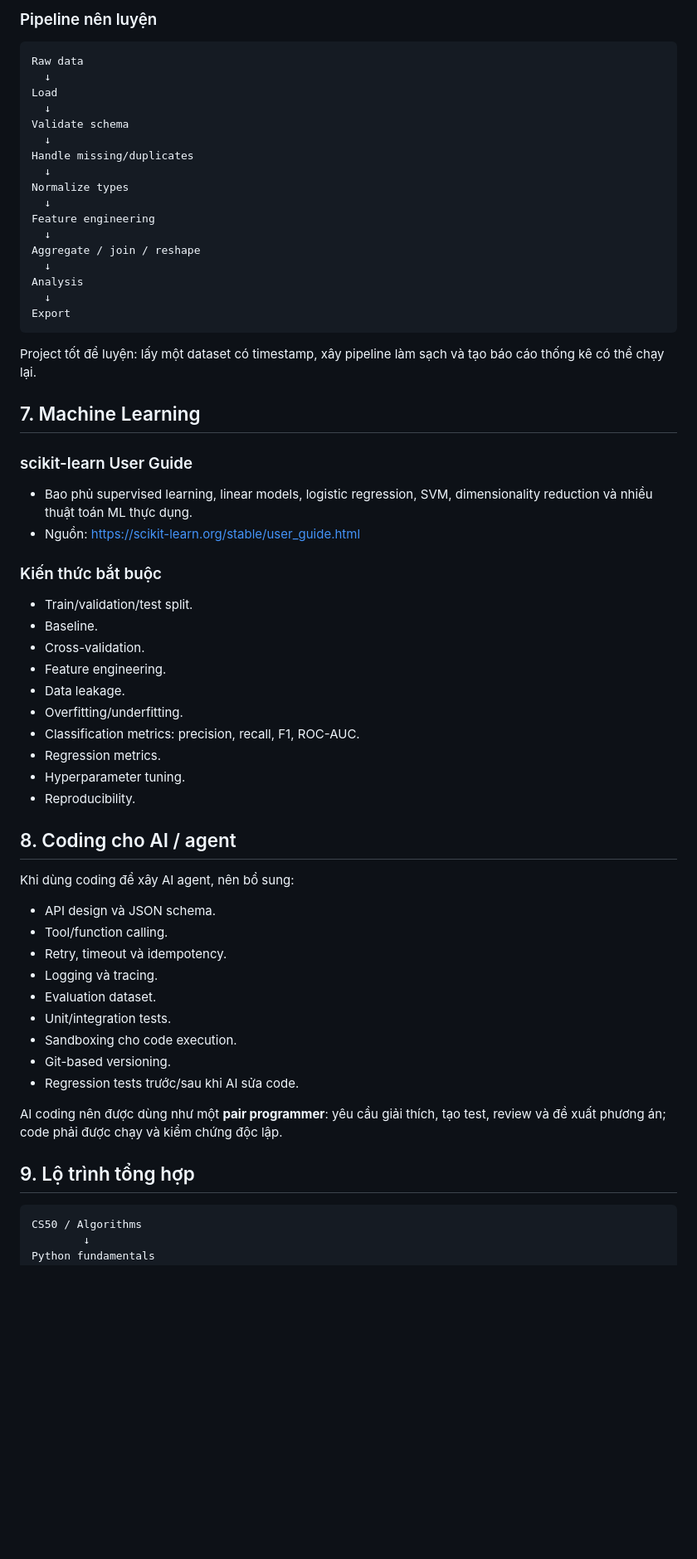
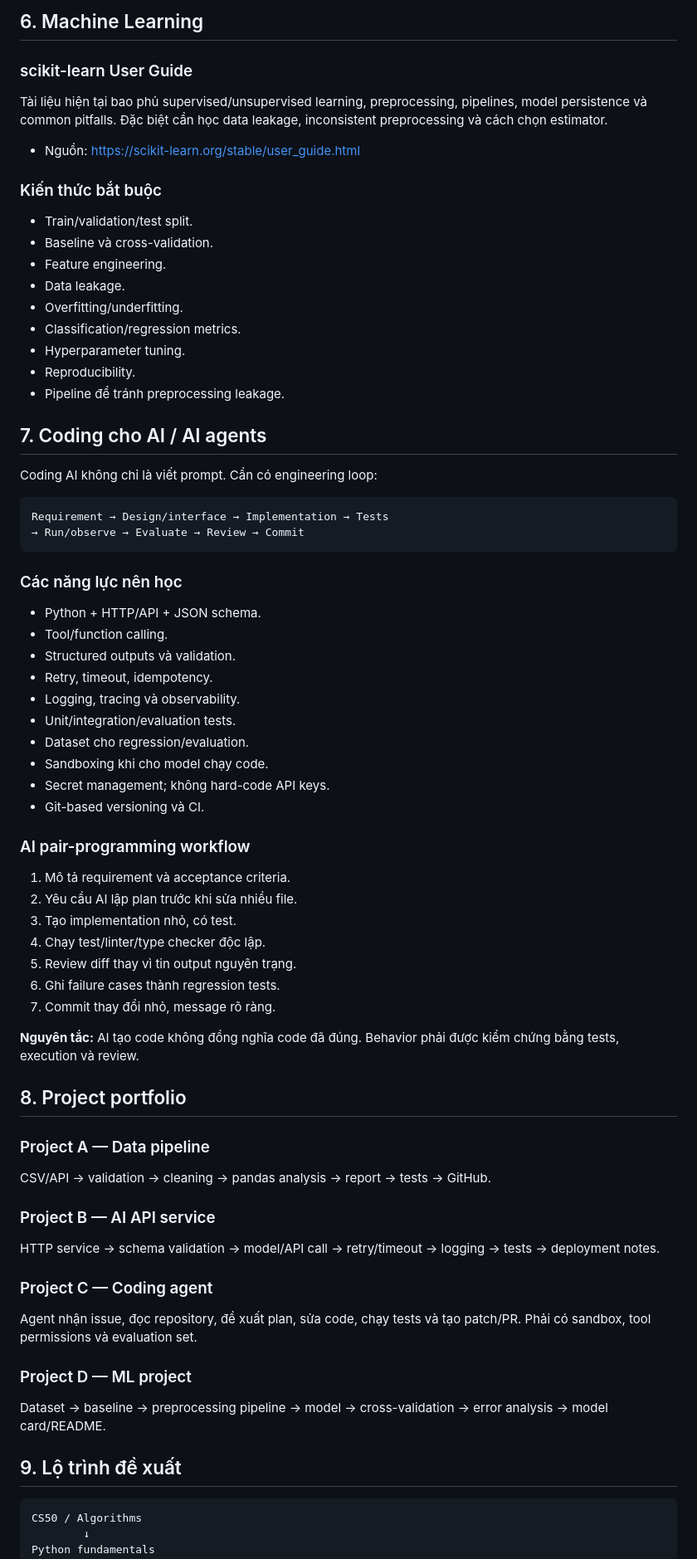
Before and after one commit to huyenytmk2912/Kh-ng., a Markdown page: coding.md, the part around one of its changes. Shown at 83% size. Rendered like a GitHub page; blank space fills up the shorter version.

````diff
--- a/coding.md
+++ b/coding.md
@@ -118,61 +101,69 @@ pandas cung cấp DataFrame và công cụ để explore, clean và process dữ
 
-### Pipeline nên luyện
-```text
-Raw data
-  ↓
-Load
-  ↓
-Validate schema
-  ↓
-Handle missing/duplicates
-  ↓
-Normalize types
-  ↓
-Feature engineering
-  ↓
-Aggregate / join / reshape
-  ↓
-Analysis
-  ↓
-Export
-```
-
-Project tốt để luyện: lấy một dataset có timestamp, xây pipeline làm sạch và tạo báo cáo thống kê có thể chạy lại.
-
-## 7. Machine Learning
+## 6. Machine Learning
 
 ### scikit-learn User Guide
-- Bao phủ supervised learning, linear models, logistic regression, SVM, dimensionality reduction và nhiều thuật toán ML thực dụng.
+Tài liệu hiện tại bao phủ supervised/unsupervised learning, preprocessing, pipelines, model persistence và common pitfalls. Đặc biệt cần học data leakage, inconsistent preprocessing và cách chọn estimator.
+
 - Nguồn: https://scikit-learn.org/stable/user_guide.html
 
 ### Kiến thức bắt buộc
 - Train/validation/test split.
-- Baseline.
-- Cross-validation.
+- Baseline và cross-validation.
 - Feature engineering.
 - Data leakage.
 - Overfitting/underfitting.
-- Classification metrics: precision, recall, F1, ROC-AUC.
-- Regression metrics.
+- Classification/regression metrics.
 - Hyperparameter tuning.
 - Reproducibility.
+- Pipeline để tránh preprocessing leakage.
 
-## 8. Coding cho AI / agent
+## 7. Coding cho AI / AI agents
 
-Khi dùng coding để xây AI agent, nên bổ sung:
-- API design và JSON schema.
+Coding AI không chỉ là viết prompt. Cần có engineering loop:
+
+```text
+Requirement → Design/interface → Implementation → Tests
+→ Run/observe → Evaluate → Review → Commit
+```
+
+### Các năng lực nên học
+- Python + HTTP/API + JSON schema.
 - Tool/function calling.
-- Retry, timeout và idempotency.
-- Logging và tracing.
-- Evaluation dataset.
-- Unit/integration tests.
-- Sandboxing cho code execution.
-- Git-based versioning.
-- Regression tests trước/sau khi AI sửa code.
+- Structured outputs và validation.
+- Retry, timeout, idempotency.
+- Logging, tracing và observability.
+- Unit/integration/evaluation tests.
+- Dataset cho regression/evaluation.
+- Sandboxing khi cho model chạy code.
+- Secret management; không hard-code API keys.
+- Git-based versioning và CI.
 
-AI coding nên được dùng như một **pair programmer**: yêu cầu giải thích, tạo test, review và đề xuất phương án; code phải được chạy và kiểm chứng độc lập.
+### AI pair-programming workflow
+1. Mô tả requirement và acceptance criteria.
+2. Yêu cầu AI lập plan trước khi sửa nhiều file.
+3. Tạo implementation nhỏ, có test.
+4. Chạy test/linter/type checker độc lập.
+5. Review diff thay vì tin output nguyên trạng.
+6. Ghi failure cases thành regression tests.
+7. Commit thay đổi nhỏ, message rõ ràng.
 
-## 9. Lộ trình tổng hợp
+**Nguyên tắc:** AI tạo code không đồng nghĩa code đã đúng. Behavior phải được kiểm chứng bằng tests, execution và review.
+
+## 8. Project portfolio
+
+### Project A — Data pipeline
+CSV/API → validation → cleaning → pandas analysis → report → tests → GitHub.
+
+### Project B — AI API service
+HTTP service → schema validation → model/API call → retry/timeout → logging → tests → deployment notes.
+
+### Project C — Coding agent
+Agent nhận issue, đọc repository, đề xuất plan, sửa code, chạy tests và tạo patch/PR. Phải có sandbox, tool permissions và evaluation set.
+
+### Project D — ML project
+Dataset → baseline → preprocessing pipeline → model → cross-validation → error analysis → model card/README.
+
+## 9. Lộ trình đề xuất
 
 ```text
 CS50 / Algorithms
````
Also changed, not shown: other parts of coding.md (+74 -91 lines).
